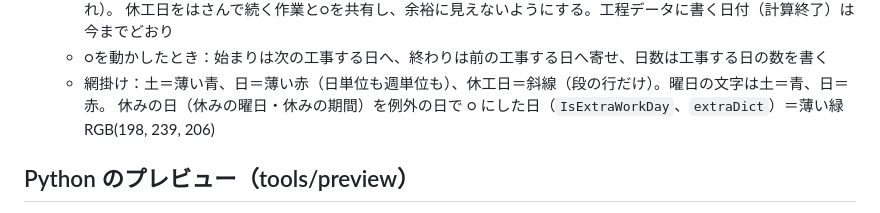
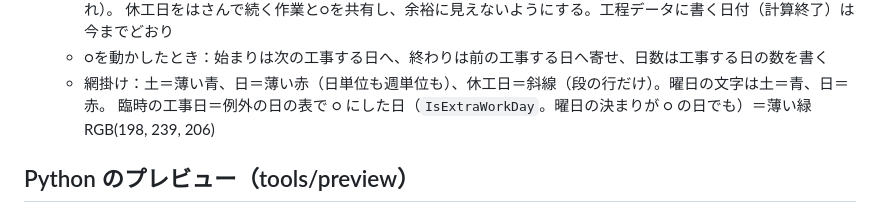
Before and after one commit to hhpp9970-hash/networkproject, a Markdown page: CLAUDE.md, the part around the change. GitHub-like rendering.

```diff
--- a/CLAUDE.md
+++ b/CLAUDE.md
@@ -112,7 +112,7 @@ DrawSheet
     休工日をはさんで続く作業と○を共有し、余裕に見えないようにする。工程データに書く日付（計算終了）は今までどおり
   - ○を動かしたとき：始まりは次の工事する日へ、終わりは前の工事する日へ寄せ、日数は工事する日の数を書く
   - 網掛け：土＝薄い青、日＝薄い赤（日単位も週単位も）、休工日＝斜線（段の行だけ）。曜日の文字は土＝青、日＝赤。
-    休みの日（休みの曜日・休みの期間）を例外の日で ○ にした日（`IsExtraWorkDay`、`extraDict`）＝薄い緑 RGB(198, 239, 206)
+    臨時の工事日＝例外の日の表で ○ にした日（`IsExtraWorkDay`。曜日の決まりが ○ の日でも）＝薄い緑 RGB(198, 239, 206)
 
 ## Python のプレビュー（tools/preview）
 
```
Also changed, not shown: README.md (+1 -1 lines), images/完成イメージ_実績_1期.png, images/完成イメージ_実績_2期.png, images/完成イメージ_実績_全体工程.png, 6 other files.
